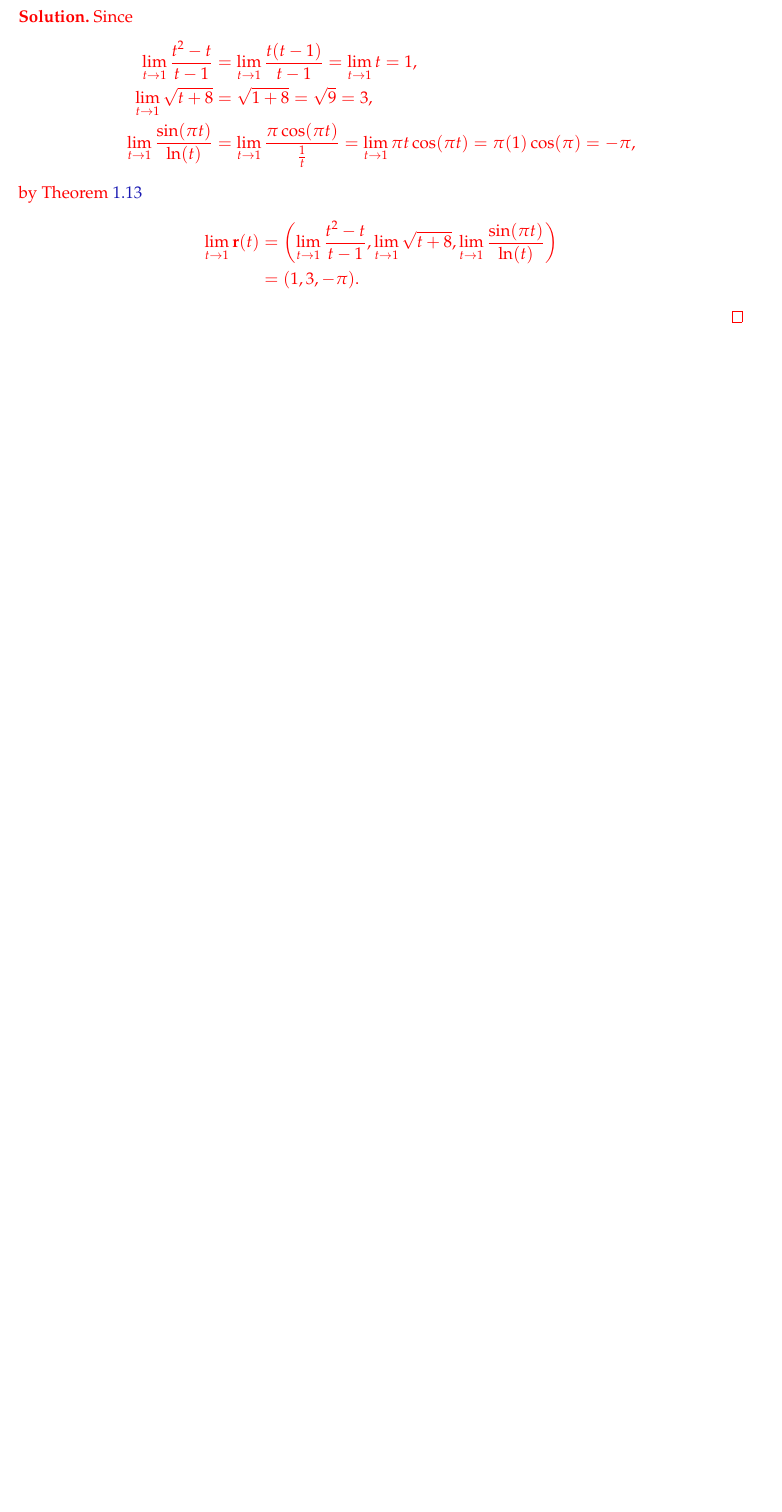
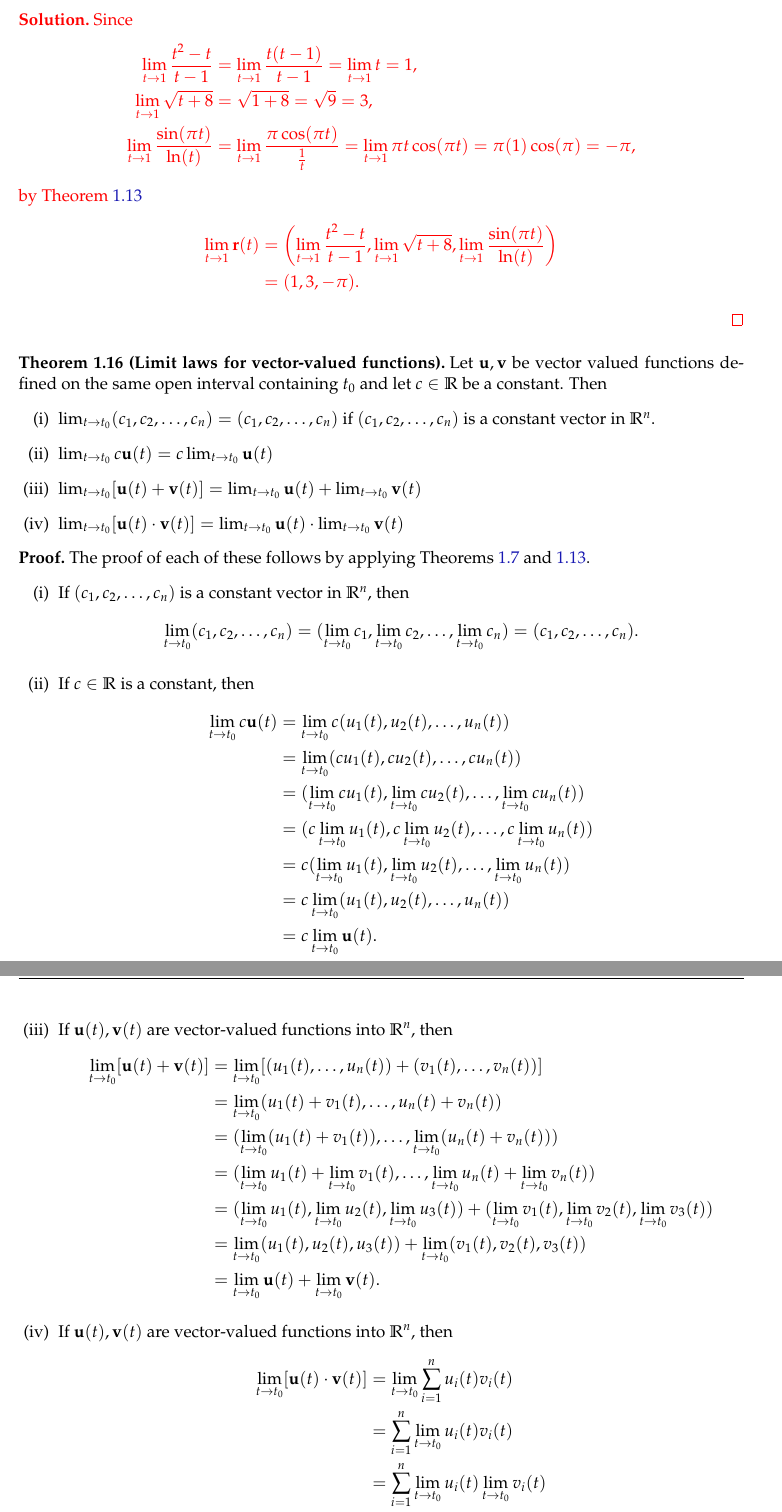
Before and after one commit to sarahwinters64/mvc, a LaTeX document (Course Notes/multivariable_calculus_2020.tex): part of page 12 of 12 before the commit and two parts of pages 12 and 13 of 14 after it, the two joined at a grey line, cut so that both start at the same text, the shorter picture padded with empty space. Compiled offline with pdfLaTeX.

Commit message:
update section 1

```diff
--- a/Course Notes/multivariable_calculus_2020.tex
+++ b/Course Notes/multivariable_calculus_2020.tex
@@ -829,3 +829,47 @@ Find $\lim_{t \to 1}\bbr(t)$, where $\bbr(t)=\left(\frac{t^2-t}{t-1},\sqrt{t+8},
  	\end{align*}
  \end{solution}}
 
+\begin{thm}[Limit laws for vector-valued functions]
+	Let $\bu, \bv$ be vector valued functions defined on the same open interval containing $t_0$ and let $c \in \R$ be a constant. Then
+	\begin{enumerate}[(i)]
+		\item $\lim_{t \to t_0}(c_1,c_2,\dots,c_n)=(c_1,c_2,\dots,c_n)$ if $(c_1,c_2,\dots,c_n)$ is a constant vector in $\R^n$.
+		\item $\lim_{t \to t_0}c\bu(t)=c\lim_{t \to t_0}\bu(t)$
+		\item $\lim_{t \to t_0}[\bu(t)+\bv(t)]=\lim_{t \to t_0}\bu(t)+\lim_{t \to t_0}\bv(t)$
+		\item $\lim_{t \to t_0}[\bu(t)\cdot\bv(t)]=\lim_{t \to t_0}\bu(t)\cdot\lim_{t \to t_0}\bv(t)$
+	\end{enumerate}
+\end{thm}
+
+\begin{pf}
+The proof of each of these follows by applying Theorems \ref{thm:limit_laws_for_single-variable_functions} and \ref{thm:limit_of_a_vector-valued_function}.
+\begin{enumerate}[(i)]
+	\item If $(c_1,c_2,\dots,c_n)$ is a constant vector in $\R^n$, then
+		\begin{align*}
+			\lim_{t \to t_0}(c_1,c_2,\dots,c_n)=(\lim_{t \to t_0} c_1,\lim_{t \to t_0} c_2,\dots,\lim_{t \to t_0} c_n)=(c_1,c_2, \dots, c_n).
+		\end{align*}
+	\item If $c \in \R$ is a constant, then
+	\begin{align*}
+		\lim_{t \to t_0}c\bu(t)&=\lim_{t \to t_0}c(u_1(t),u_2(t),\dots,u_n(t)) \\
+		&=\lim_{t \to t_0}(cu_1(t),cu_2(t),\dots,cu_n(t)) \\
+		&=(\lim_{t \to t_0}cu_1(t),\lim_{t \to t_0}cu_2(t),\dots,\lim_{t \to t_0}cu_n(t)) \\
+		&=(c\lim_{t \to t_0}u_1(t),c\lim_{t \to t_0}u_2(t),\dots,c\lim_{t \to t_0}u_n(t)) \\
+		&=c(\lim_{t \to t_0}u_1(t),\lim_{t \to t_0}u_2(t),\dots,\lim_{t \to t_0}u_n(t)) \\
+		&=c\lim_{t \to t_0}(u_1(t),u_2(t),\dots,u_n(t)) \\
+		&=c\lim_{t \to t_0}\bu(t).
+	\end{align*}
+	\item If $\bu(t),\bv(t)$ are vector-valued functions into $\R^n$, then
+	\begin{align*}
+		\lim_{t \to t_0}[\bu(t)+\bv(t)]&=\lim_{t \to t_0}[(u_1(t),\dots,u_n(t))+(v_1(t),\dots,v_n(t))] \\
+		&=\lim_{t \to t_0}(u_1(t)+v_1(t),\dots,u_n(t)+v_n(t)) \\
+		&=(\lim_{t \to t_0}(u_1(t)+v_1(t)),\dots,\lim_{t \to t_0}(u_n(t)+v_n(t))) \\
+		&=(\lim_{t \to t_0}u_1(t)+\lim_{t \to t_0}v_1(t),\dots,\lim_{t \to t_0}u_n(t)+\lim_{t \to t_0}v_n(t)) \\
+		&=(\lim_{t \to t_0}u_1(t),\lim_{t \to t_0}u_2(t),\lim_{t \to t_0}u_3(t))+(\lim_{t \to t_0}v_1(t),\lim_{t \to t_0}v_2(t),\lim_{t \to t_0}v_3(t)) \\
+		&=\lim_{t \to t_0}(u_1(t),u_2(t),u_3(t))+\lim_{t \to t_0}(v_1(t),v_2(t),v_3(t)) \\
+		&=\lim_{t \to t_0}\bu(t)+\lim_{t \to t_0}\bv(t).
+	\end{align*}
+	\item If $\bu(t),\bv(t)$ are vector-valued functions into $\R^n$, then
+	\begin{align*}
+		\lim_{t \to t_0}[\bu(t)\cdot\bv(t)]&=\lim_{t \to t_0} \sum_{i=1}^n u_i(t)v_i(t)\\
+		&=\sum_{i=1}^n \lim_{t \to t_0} u_i(t)v_i(t)\\
+		&=\sum_{i=1}^n \lim_{t \to t_0} u_i(t) \lim_{t \to t_0} v_i(t)\\
+		&=\lim_{t \to t_0} \bu(t) \cdot \lim_{t \to t_0} \bv(t).
+	\end{align*}
@@ -831,0 +908,2 @@ Find $\lim_{t \to 1}\bbr(t)$, where $\bbr(t)=\left(\frac{t^2-t}{t-1},\sqrt{t+8},
+\begin{pf}
+This follows immediately from Theorem \ref{thm:limit_of_a_vector-valued_function}.
```
Also changed, not shown: Course Notes/multivariable_calculus_2020.pdf, Course Notes/multivariable_calculus_2020.tex (39 more changed lines).
